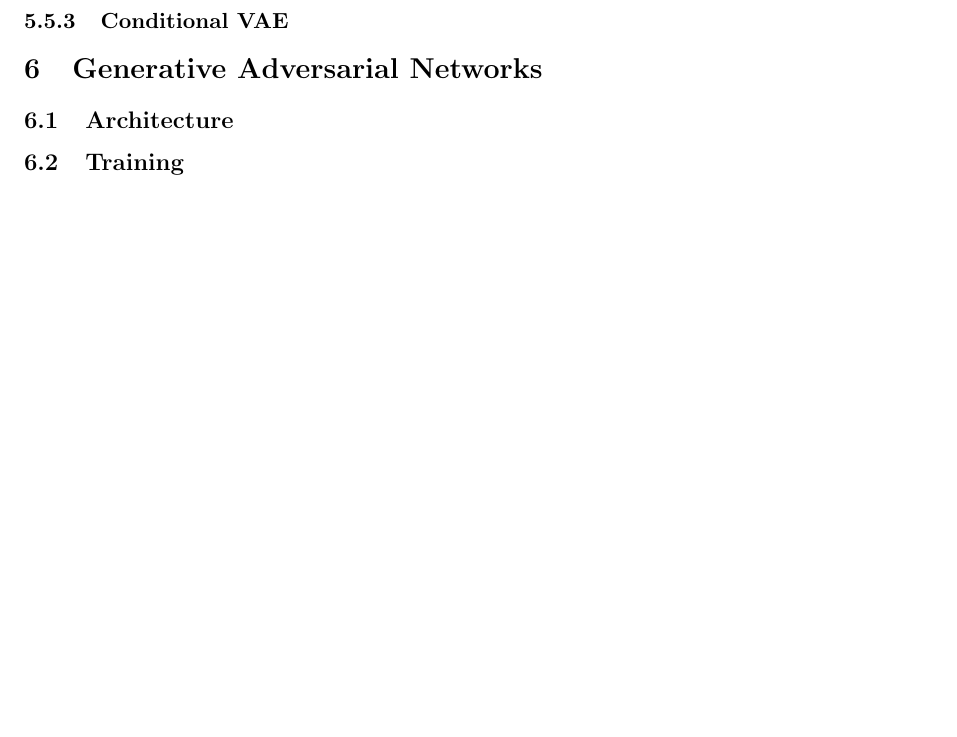
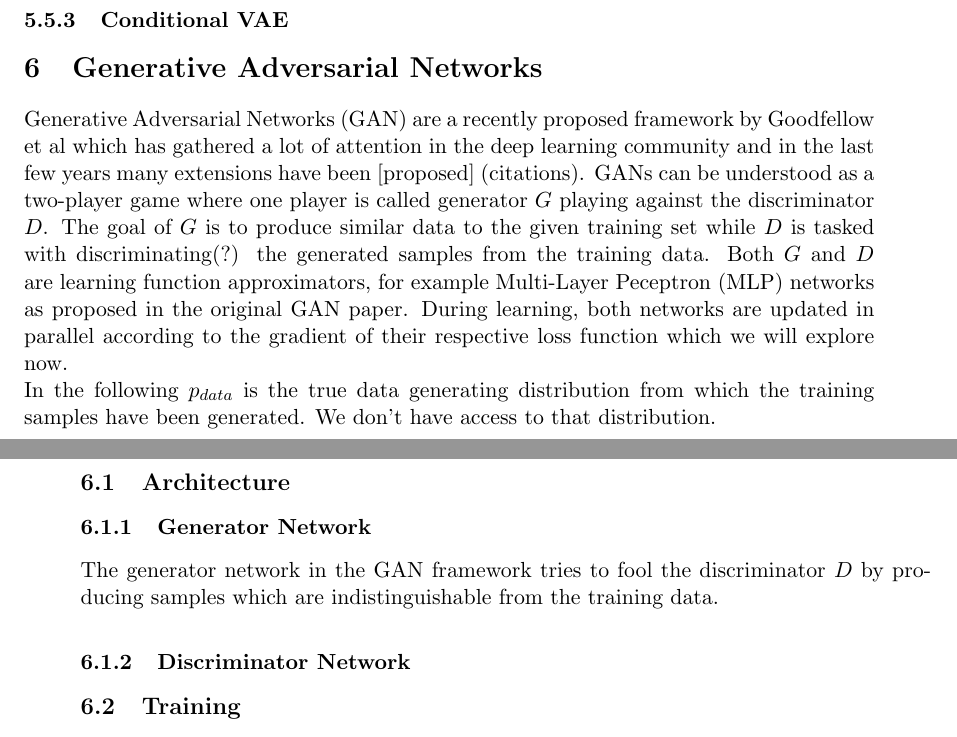
Before and after one commit to Spotlight0xff/deeplearning-seminar, a LaTeX document (paper/paper.tex): part of page 8 of 9 before the commit and two parts of pages 8 and 9 of 10 after it, the two joined at a grey line, cut so that both start at the same text, the shorter picture padded with empty space. Compiled offline with pdfLaTeX.

Commit message:
started writing on GAN

```diff
--- a/paper/paper.tex
+++ b/paper/paper.tex
@@ -331,8 +331,23 @@ Because we assume that $P(z)$ is also a multivariate Gaussian distribution, the
 \section{Generative Adversarial Networks}
 \label{sec:gan}
 
+Generative Adversarial Networks (GAN) are a recently proposed framework by Goodfellow et al which has gathered a lot of attention in the deep learning community and in the last few years many extensions have been [proposed] (citations).
+GANs can be understood as a two-player game where one player is called generator $G$ playing against the discriminator $D$.
+The goal of $G$ is to produce similar data to the given training set while $D$ is tasked with discriminating(?) the generated samples from the training data. Both $G$ and $D$ are learning function approximators, for example Multi-Layer Peceptron (MLP) networks as proposed in the original GAN paper.
+% --> declare distribution p_data, p_model, x, z
+During learning, both networks are updated in parallel according to the gradient of their respective loss function which we will explore now.\\
+In the following $p_{data}$ is the true data generating distribution from which the training samples have been generated.
+We don't have access to that distribution.
+
 \subsection{Architecture}
 \label{sub:gan_arch}
+
+\subsubsection{Generator Network}
+The generator network in the GAN framework tries to fool the discriminator $D$ by producing samples which are indistinguishable from the training data.
+
+
+\subsubsection{Discriminator Network}
+
 
 \subsection{Training}
 \label{sub:gan_training}
```
